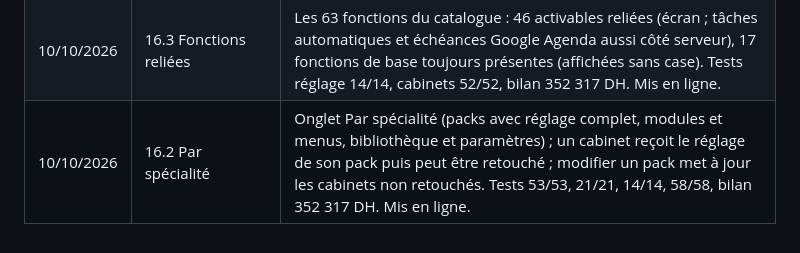
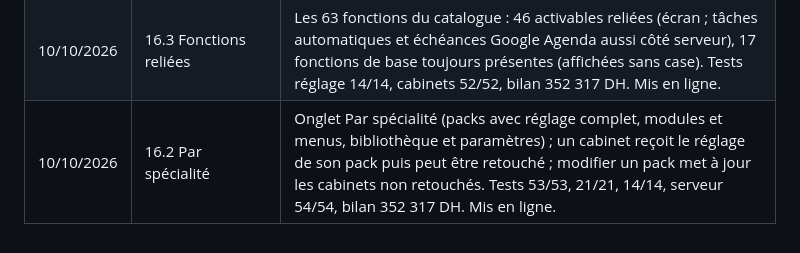
Before and after one commit to ritabentahila-alt/onco360, a Markdown page: FEUILLE-DE-ROUTE.md, the part around the change. Rendered like a GitHub page.

Commit message:
Feuille de route : nombre de tests corrigé
Co-Authored-By: Claude Opus 5.5 <noreply@anthropic.com>

```diff
--- a/FEUILLE-DE-ROUTE.md
+++ b/FEUILLE-DE-ROUTE.md
@@ -1365,4 +1365,4 @@ Onco360_Package_Cession/
 | 10/10/2026 | 16 – début | Décisions : une seule spécialité Oncologie – Radiothérapie, tout réglable cabinet par cabinet (packs = point de départ, retouches : options, ordre du tableau de bord, ordre des onglets des Paramètres…). Catalogue commencé, cabinets en liste + fiche. Tests 46/46, 21/21, 48/48, bilan 352 317 DH. Mis en ligne. |
 | 10/10/2026 | 16.3 Réglage du cabinet | Pack de départ puis retouches cabinet par cabinet : ordre du menu, modules et fonctions, cartes du tableau de bord, onglets des Paramètres, bibliothèques, maximums ; appliqué dans Onco360 ; 15 fonctions reliées (dont tâches automatiques côté serveur), les autres marquées « bientôt ». Corrigé : limites du pack écrasées au changement de pack. Tests 52/52, 21/21, 50/50, bilan 352 317 DH. Mis en ligne. |
 | 10/10/2026 | 16.3 Fonctions reliées | Les 63 fonctions du catalogue : 46 activables reliées (écran ; tâches automatiques et échéances Google Agenda aussi côté serveur), 17 fonctions de base toujours présentes (affichées sans case). Tests réglage 14/14, cabinets 52/52, bilan 352 317 DH. Mis en ligne. |
-| 10/10/2026 | 16.2 Par spécialité | Onglet Par spécialité (packs avec réglage complet, modules et menus, bibliothèque et paramètres) ; un cabinet reçoit le réglage de son pack puis peut être retouché ; modifier un pack met à jour les cabinets non retouchés. Tests 53/53, 21/21, 14/14, 58/58, bilan 352 317 DH. Mis en ligne. |
+| 10/10/2026 | 16.2 Par spécialité | Onglet Par spécialité (packs avec réglage complet, modules et menus, bibliothèque et paramètres) ; un cabinet reçoit le réglage de son pack puis peut être retouché ; modifier un pack met à jour les cabinets non retouchés. Tests 53/53, 21/21, 14/14, serveur 54/54, bilan 352 317 DH. Mis en ligne. |
```
